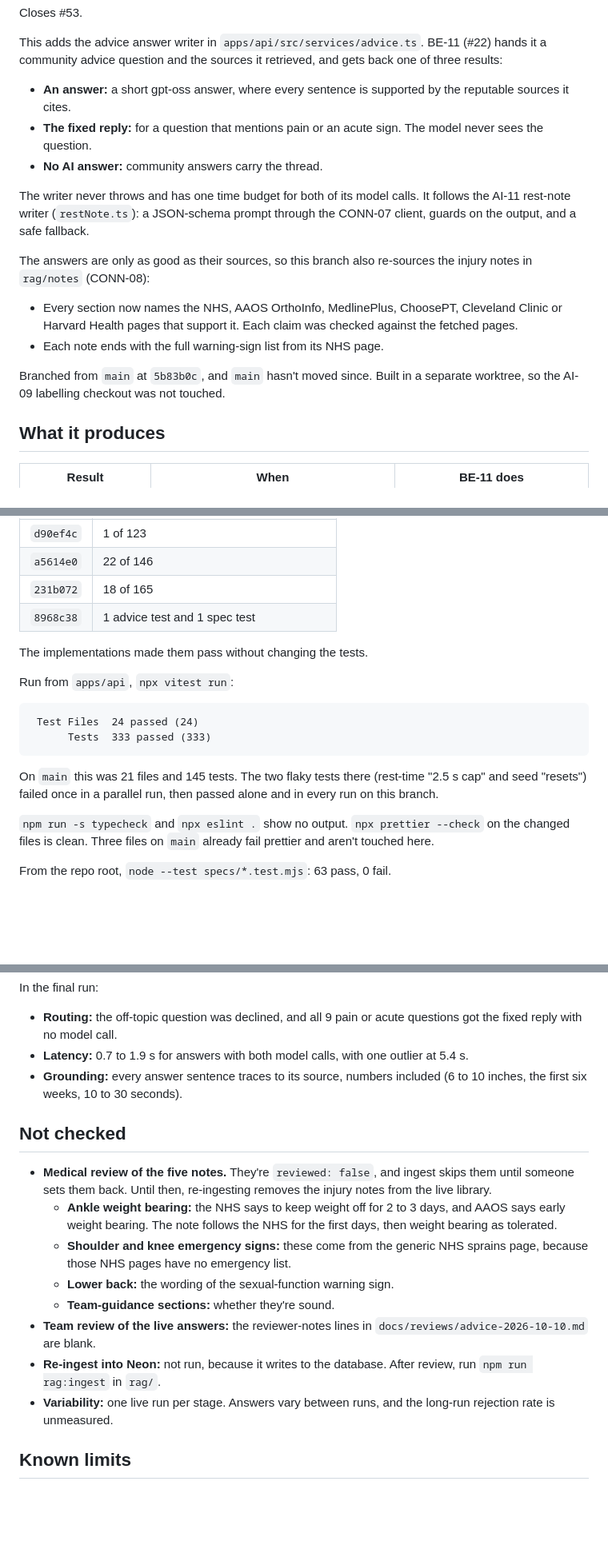
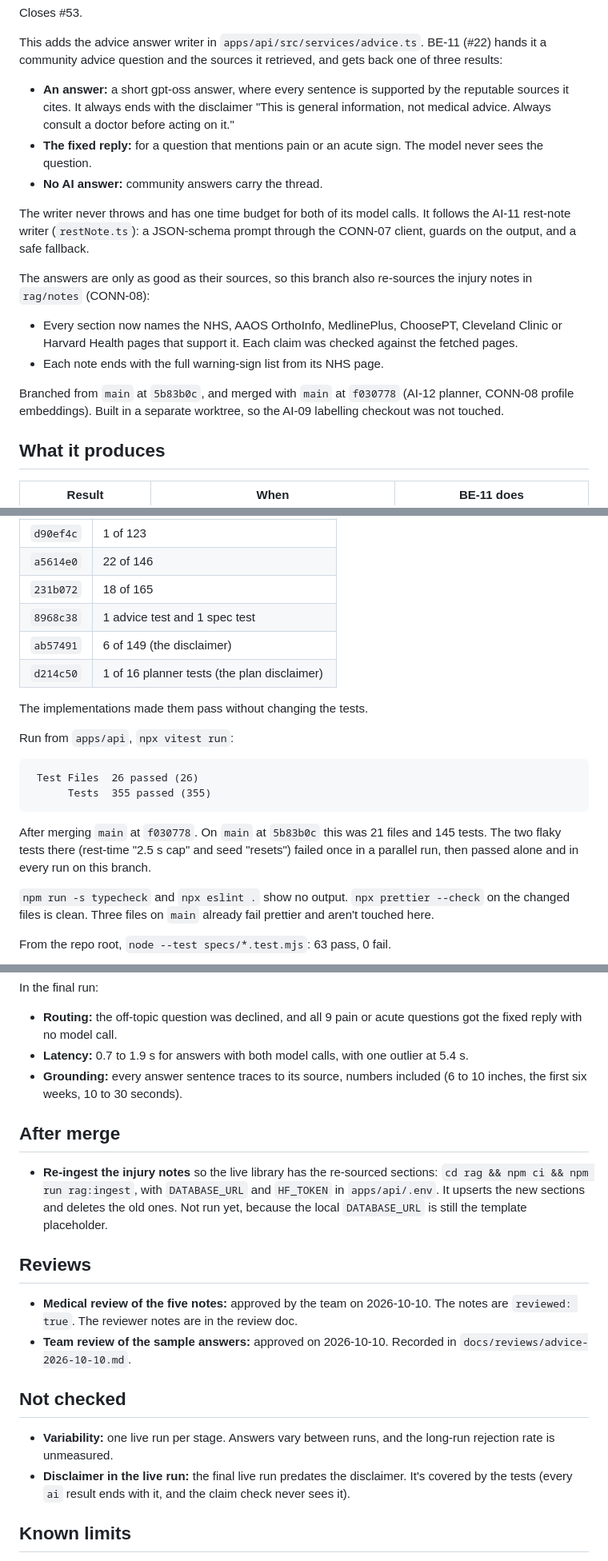
Before and after one commit to Del0m/KnightHacks2026, a Markdown page: Markdown/AI-13-Pull-Request.md, 3 parts joined by grey strips. Shown at 80% size. GitHub-like rendering; blank space fills up the shorter version.

Commit message:
docs: AI-13 write-up covers the disclaimer, approvals and main merge

````diff
--- a/Markdown/AI-13-Pull-Request.md
+++ b/Markdown/AI-13-Pull-Request.md
@@ -1,7 +1,7 @@
 Closes #53.
 
 This adds the advice answer writer in `apps/api/src/services/advice.ts`. BE-11 (#22) hands it a community advice question and the sources it retrieved, and gets back one of three results:
-- **An answer:** a short gpt-oss answer, where every sentence is supported by the reputable sources it cites.
+- **An answer:** a short gpt-oss answer, where every sentence is supported by the reputable sources it cites. It always ends with the disclaimer "This is general information, not medical advice. Always consult a doctor before acting on it."
 - **The fixed reply:** for a question that mentions pain or an acute sign. The model never sees the question.
 - **No AI answer:** community answers carry the thread.
 
@@ -11,7 +11,7 @@ The answers are only as good as their sources, so this branch also re-sources th
 - Every section now names the NHS, AAOS OrthoInfo, MedlinePlus, ChoosePT, Cleveland Clinic or Harvard Health pages that support it. Each claim was checked against the fetched pages.
 - Each note ends with the full warning-sign list from its NHS page.
 
-Branched from `main` at `5b83b0c`, and `main` hasn't moved since. Built in a separate worktree, so the AI-09 labelling checkout was not touched.
+Branched from `main` at `5b83b0c`, and merged with `main` at `f030778` (AI-12 planner, CONN-08 profile embeddings). Built in a separate worktree, so the AI-09 labelling checkout was not touched.
 
 ## What it produces
 
@@ -92,17 +94,19 @@ Branched from `main` at `5b83b0c`, and `main` hasn't moved since. Built in a sep
 | `a5614e0` | 22 of 146 |
 | `231b072` | 18 of 165 |
 | `8968c38` | 1 advice test and 1 spec test |
+| `ab57491` | 6 of 149 (the disclaimer) |
+| `d214c50` | 1 of 16 planner tests (the plan disclaimer) |
 
 The implementations made them pass without changing the tests.
 
 Run from `apps/api`, `npx vitest run`:
 
 ```
- Test Files  24 passed (24)
-      Tests  333 passed (333)
+ Test Files  26 passed (26)
+      Tests  355 passed (355)
 ```
 
-On `main` this was 21 files and 145 tests. The two flaky tests there (rest-time "2.5 s cap" and seed "resets") failed once in a parallel run, then passed alone and in every run on this branch.
+After merging `main` at `f030778`. On `main` at `5b83b0c` this was 21 files and 145 tests. The two flaky tests there (rest-time "2.5 s cap" and seed "resets") failed once in a parallel run, then passed alone and in every run on this branch.
 
 `npm run -s typecheck` and `npx eslint .` show no output. `npx prettier --check` on the changed files is clean. Three files on `main` already fail prettier and aren't touched here.
 
@@ -121,16 +125,19 @@ In the final run:
 - **Latency:** 0.7 to 1.9 s for answers with both model calls, with one outlier at 5.4 s.
 - **Grounding:** every answer sentence traces to its source, numbers included (6 to 10 inches, the first six weeks, 10 to 30 seconds).
 
+## After merge
+
+- **Re-ingest the injury notes** so the live library has the re-sourced sections: `cd rag && npm ci && npm run rag:ingest`, with `DATABASE_URL` and `HF_TOKEN` in `apps/api/.env`. It upserts the new sections and deletes the old ones. Not run yet, because the local `DATABASE_URL` is still the template placeholder.
+
+## Reviews
+
+- **Medical review of the five notes:** approved by the team on 2026-10-10. The notes are `reviewed: true`. The reviewer notes are in the review doc.
+- **Team review of the sample answers:** approved on 2026-10-10. Recorded in `docs/reviews/advice-2026-10-10.md`.
+
 ## Not checked
 
-- **Medical review of the five notes.** They're `reviewed: false`, and ingest skips them until someone sets them back. Until then, re-ingesting removes the injury notes from the live library.
-  - **Ankle weight bearing:** the NHS says to keep weight off for 2 to 3 days, and AAOS says early weight bearing. The note follows the NHS for the first days, then weight bearing as tolerated.
-  - **Shoulder and knee emergency signs:** these come from the generic NHS sprains page, because those NHS pages have no emergency list.
-  - **Lower back:** the wording of the sexual-function warning sign.
-  - **Team-guidance sections:** whether they're sound.
-- **Team review of the live answers:** the reviewer-notes lines in `docs/reviews/advice-2026-10-10.md` are blank.
-- **Re-ingest into Neon:** not run, because it writes to the database. After review, run `npm run rag:ingest` in `rag/`.
 - **Variability:** one live run per stage. Answers vary between runs, and the long-run rejection rate is unmeasured.
+- **Disclaimer in the live run:** the final live run predates the disclaimer. It's covered by the tests (every `ai` result ends with it, and the claim check never sees it).
 
 ## Known limits
 
````
Also changed, not shown: other parts of Markdown/AI-13-Pull-Request.md (+4 -2 lines).
